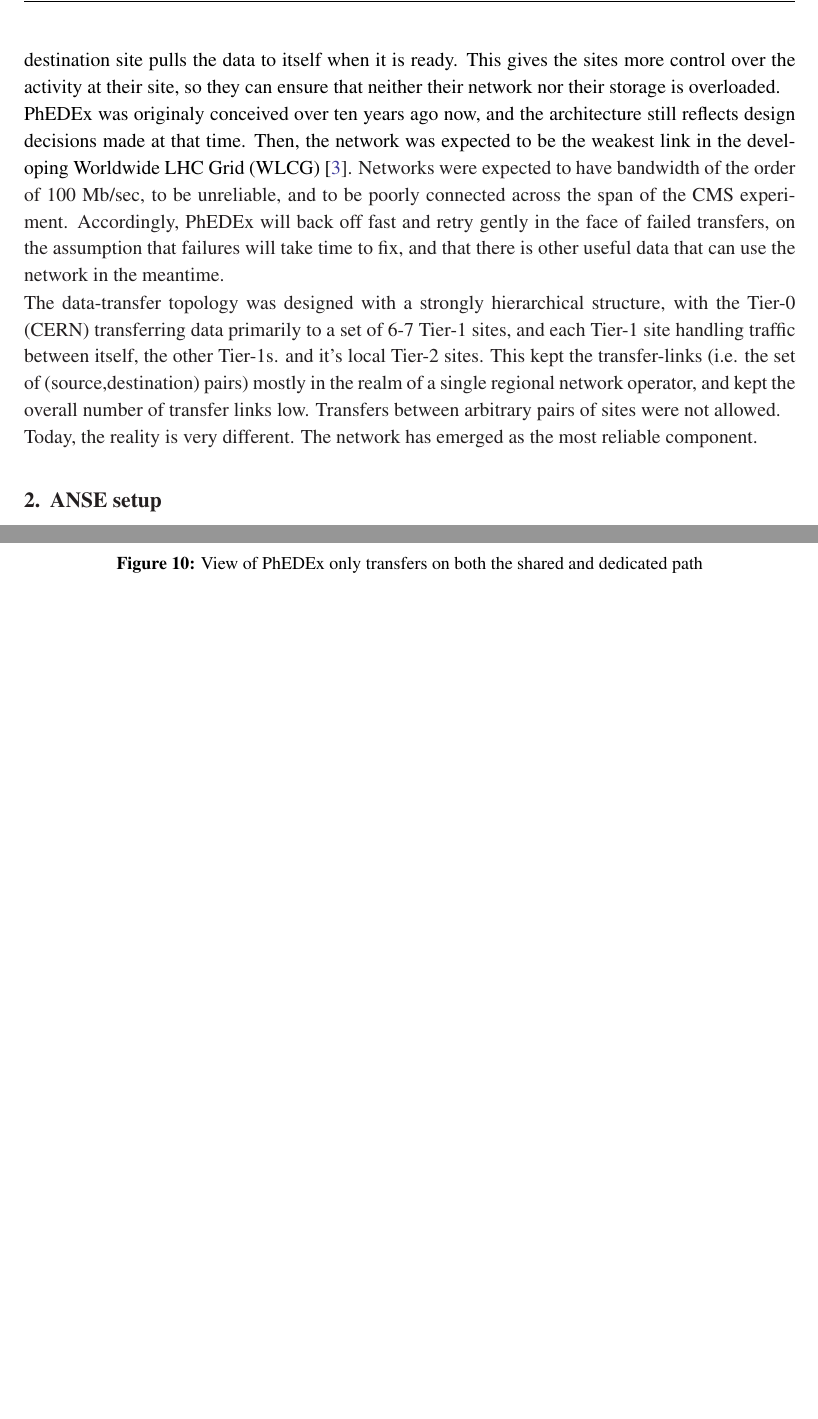
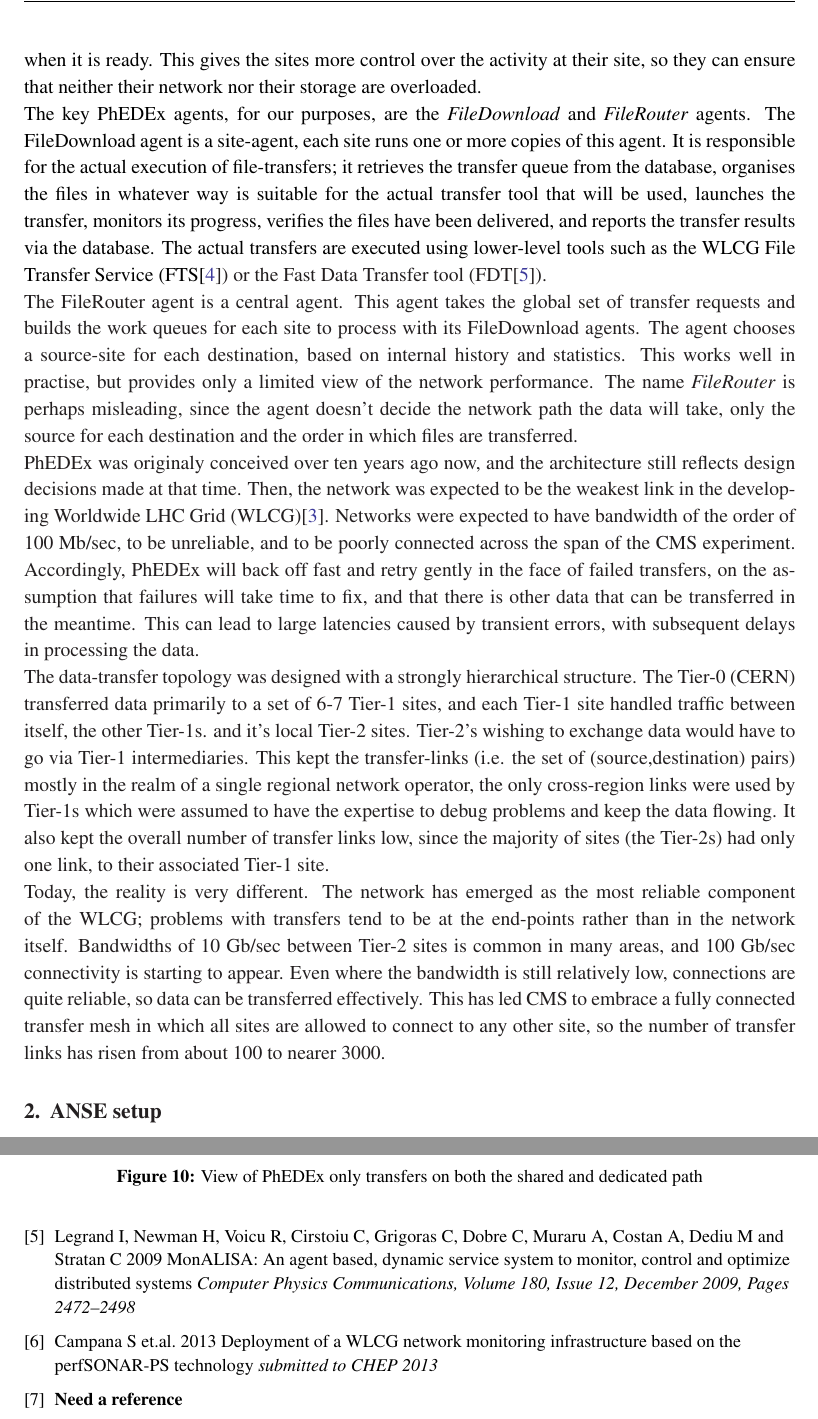
Before and after one commit to TonyWildish/ISGC-ANSE-2014, a LaTeX document (Integrating Network-Awareness and Network-Management into PhEDEx.tex, which reads bibliography.tex, section-1-Introduction.tex): two parts of pages 3 and 13 of 13 before the commit and two parts of pages 3 and 14 of 14 after it, joined at a grey line, cut so that both start at the same text, the shorter picture padded with empty space. Compiled offline with pdfLaTeX.

Commit message:
expand the introduction and add to the bibliography

```diff
--- a/bibliography.tex
+++ b/bibliography.tex
@@ -16 +19,2 @@ Eck C {\it et al.} 2005 LHC Computing Grid Technical Design Report {\it CERN-LHC
 \bibitem{MonALISA}
+Legrand I, Newman H, Voicu R, Cirstoiu C, Grigoras C, Dobre C, Muraru A, Costan A, Dediu M and Stratan C 2009 MonALISA: An agent based, dynamic service system to monitor, control and optimize distributed systems {\it Computer Physics Communications, Volume 180, Issue 12, December 2009, Pages 2472–2498}
@@ -18,5 +21,11 @@ Monitoring Agents using Large Integrated Services Architecture: http://monalisa.
 
-F.~Baggins, \emph{Quantum effects of the One Ring},
-\emph{JHEP} {\bf 01} (3021) 006 [{\tt hep-th/2001033}].
+\bibitem{perfSONAR}
+  Campana S et.al. 2013 Deployment of a WLCG network monitoring infrastructure based on the perfSONAR-PS technology {\it submitted to CHEP 2013}
+
+\bibitem{OSCARS}
+ \textbf{Need a reference}
+
+% F.~Baggins, \emph{Quantum effects of the One Ring},
+% \emph{JHEP} {\bf 01} (3021) 006 [{\tt hep-th/2001033}].
 
 \end{thebibliography}
--- a/section-1-Introduction.tex
+++ b/section-1-Introduction.tex
@@ -19,20 +11,11 @@ user makes a request. The central agents then queue the transfer to be processed
-agents. PhEDEx operates in a data-pull mode, the destination site pulls the data to itself when it
-is ready. This gives the sites more control over the activity at their site, so they can ensure
-that neither their network nor their storage is overloaded.
+PhEDEx maintains knowledge and history of transfer performance, and the central agents use that information to choose among source replicas when a user makes a request (users specify the destination, PhEDEx chooses the source). The central agents then queue the transfer to be processed by the site agents. PhEDEx operates in a data-pull mode, the destination site pulls the data to itself when it is ready. This gives the sites more control over the activity at their site, so they can ensure that neither their network nor their storage are overloaded.
 
-PhEDEx was originaly conceived over ten years ago now, and the architecture still reflects design
-decisions made at that time. Then, the network was expected to be the weakest link in
-the developing Worldwide LHC Grid (WLCG) \cite{WLCG}. Networks were expected to have bandwidth of
-the order of 100 Mb/sec, to be unreliable, and to be poorly connected across the span of the CMS
-experiment. Accordingly, PhEDEx will back off fast and retry gently in the face of failed
-transfers, on the assumption that failures will take time to fix, and that there is other useful
-data that can use the network in the meantime.
+The key PhEDEx agents, for our purposes, are the \emph{FileDownload} and \emph{FileRouter} agents. The FileDownload agent is a site-agent, each site runs one or more copies of this agent. It is responsible for the actual execution of file-transfers; it retrieves the transfer queue from the database, organises the files in whatever way is suitable for the actual transfer tool that will be used, launches the transfer, monitors its progress, verifies the files have been delivered, and reports the transfer results via the database. The actual transfers are executed using lower-level tools such as the WLCG File Transfer Service (FTS\cite{FTS}) or the Fast Data Transfer tool (FDT\cite{MonALISA}).
 
-The data-transfer topology was designed with a
-strongly hierarchical structure, with the Tier-0 (CERN) transferring data primarily to a set of
-6-7 Tier-1 sites, and each Tier-1 site handling traffic between itself, the other Tier-1s. and
-it's local Tier-2 sites. This kept the transfer-links (i.e. the set of (source,destination) pairs)
-mostly in the realm of a single regional network operator, and kept the overall number of transfer
-links low. Transfers between arbitrary pairs of sites were not allowed.
+The FileRouter agent is a central agent. This agent takes the global set of transfer requests and builds the work queues for each site to process with its FileDownload agents. The agent chooses a source-site for each destination, based on internal history and statistics. This works well in practise, but provides only a limited view of the network performance. The name \emph{FileRouter} is perhaps misleading, since the agent doesn't decide the network path the data will take, only the source for each destination and the order in which files are transferred.
 
-Today, the reality is very different. The network has emerged as the most reliable component.
+PhEDEx was originaly conceived over ten years ago now, and the architecture still reflects design decisions made at that time. Then, the network was expected to be the weakest link in the developing Worldwide LHC Grid (WLCG)\cite{WLCG}. Networks were expected to have bandwidth of the order of 100 Mb/sec, to be unreliable, and to be poorly connected across the span of the CMS experiment. Accordingly, PhEDEx will back off fast and retry gently in the face of failed transfers, on the assumption that failures will take time to fix, and that there is other data that can be transferred in the meantime. This can lead to large latencies caused by transient errors, with subsequent delays in processing the data.
+
+The data-transfer topology was designed with a strongly hierarchical structure. The Tier-0 (CERN) transferred data primarily to a set of 6-7 Tier-1 sites, and each Tier-1 site handled traffic between itself, the other Tier-1s. and it's local Tier-2 sites. Tier-2's wishing to exchange data would have to go via Tier-1 intermediaries. This kept the transfer-links (i.e. the set of (source,destination) pairs) mostly in the realm of a single regional network operator, the only cross-region links were used by Tier-1s which were assumed to have the expertise to debug problems and keep the data flowing. It also kept the overall number of transfer links low, since the majority of sites (the Tier-2s) had only one link, to their associated Tier-1 site.
+
+Today, the reality is very different. The network has emerged as the most reliable component of the WLCG; problems with transfers tend to be at the end-points rather than in the network itself. Bandwidths of 10 Gb/sec between Tier-2 sites is common in many areas, and 100 Gb/sec connectivity is starting to appear. Even where the bandwidth is still relatively low, connections are quite reliable, so data can be transferred effectively. This has led CMS to embrace a fully connected transfer mesh in which all sites are allowed to connect to any other site, so the number of transfer links has risen from about 100 to nearer 3000.
```
Also changed, not shown: bibliography.tex (4 more changed lines), section-1-Introduction.tex (16 more changed lines).
